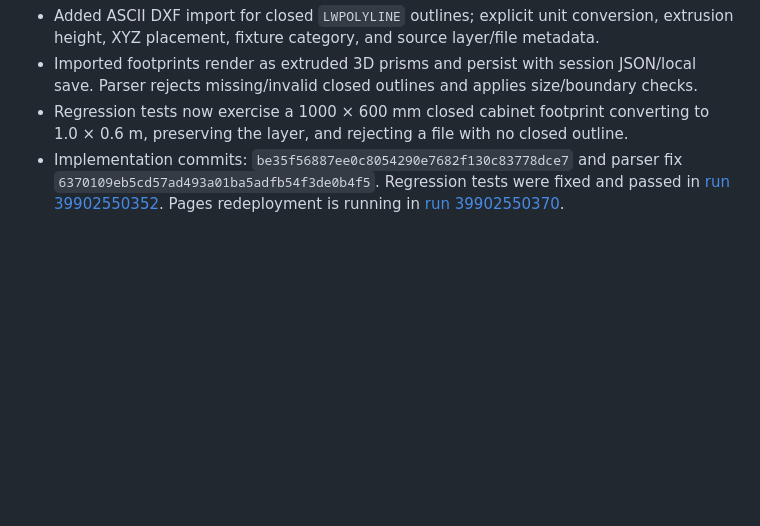
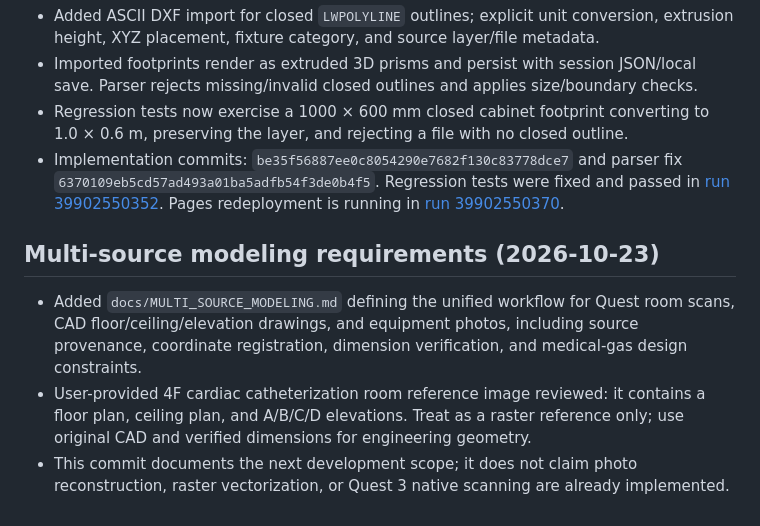
Before and after one commit to and14122001/-OR-RoomScan-Studio, a Markdown page: docs/BUILD_STATUS.md, the part around the change. Drawn GitHub-style; blank space fills up the shorter version.

Commit message:
Record multi-source modeling requirements and reference drawing

```diff
--- a/docs/BUILD_STATUS.md
+++ b/docs/BUILD_STATUS.md
@@ -51,3 +51,10 @@ The app is a visualization and room-reconstruction prototype, not a certified su
 - Imported footprints render as extruded 3D prisms and persist with session JSON/local save. Parser rejects missing/invalid closed outlines and applies size/boundary checks.
 - Regression tests now exercise a 1000 × 600 mm closed cabinet footprint converting to 1.0 × 0.6 m, preserving the layer, and rejecting a file with no closed outline.
 - Implementation commits: `be35f56887ee0c8054290e7682f130c83778dce7` and parser fix `6370109eb5cd57ad493a01ba5adfb54f3de0b4f5`. Regression tests were fixed and passed in [run 39902550352](https://github.com/and14122001/-OR-RoomScan-Studio/actions/runs/39902550352). Pages redeployment is running in [run 39902550370](https://github.com/and14122001/-OR-RoomScan-Studio/actions/runs/39902550370).
+
+
+## Multi-source modeling requirements (2026-10-23)
+
+- Added `docs/MULTI_SOURCE_MODELING.md` defining the unified workflow for Quest room scans, CAD floor/ceiling/elevation drawings, and equipment photos, including source provenance, coordinate registration, dimension verification, and medical-gas design constraints.
+- User-provided 4F cardiac catheterization room reference image reviewed: it contains a floor plan, ceiling plan, and A/B/C/D elevations. Treat as a raster reference only; use original CAD and verified dimensions for engineering geometry.
+- This commit documents the next development scope; it does not claim photo reconstruction, raster vectorization, or Quest 3 native scanning are already implemented.
```
